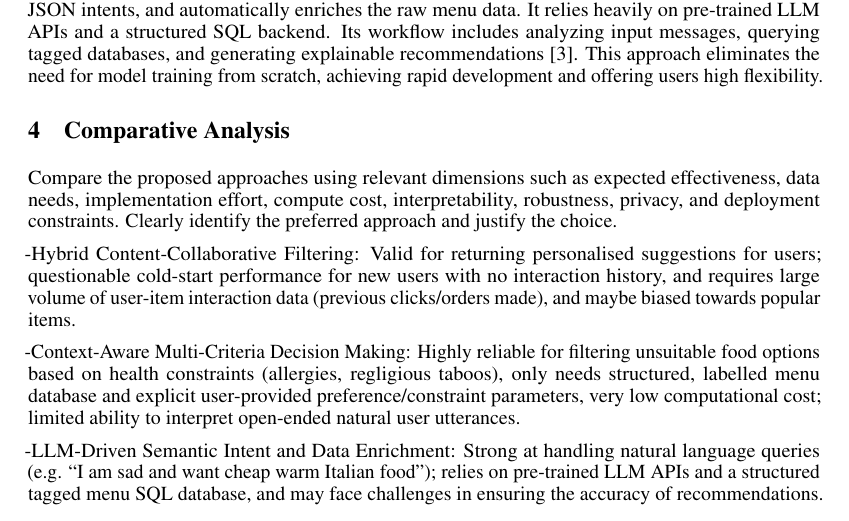
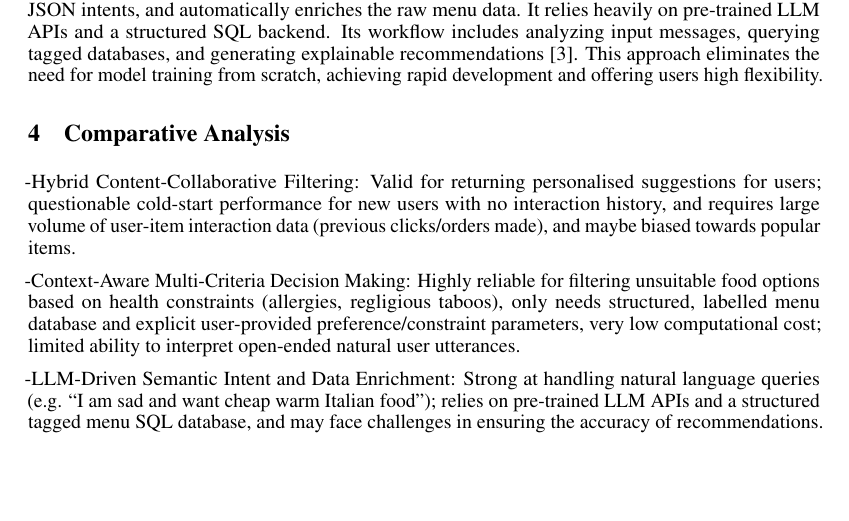
Before and after one commit to ALauuuuu/GE2340, a LaTeX document (Phase_1/Phase1_Group7.tex): part of page 2 of 3, cut so that both start at the same text, the shorter picture padded with empty space. Compiled offline with pdfLaTeX.

Commit message:
Update Phase1_Group7.tex

```diff
--- a/Phase_1/Phase1_Group7.tex
+++ b/Phase_1/Phase1_Group7.tex
@@ -73,8 +73,6 @@ The first approach is a hybrid content-collaborative filtering model. It combine
 The second approach is context-aware multi-criteria decision making. It utilizes decision analysis and a contextual framework, such as AHPSort for filtering unsuitable food options based on health constraints [2]. This approach requires user parameters and correlated database labels, and its workflow executes the rule-based ranking and optimization on filtered subsets. This approach is highly feasible and can effectively avoid hallucinations.
 The third approach is an LLM-driven semantic intent and data enrichment pipeline. This approach utilizes the natural language understanding capabilities of modern LLMs, maps the unstructured text to structured JSON intents, and automatically enriches the raw menu data. It relies heavily on pre-trained LLM APIs and a structured SQL backend. Its workflow includes analyzing input messages, querying tagged databases, and generating explainable recommendations [3]. This approach eliminates the need for model training from scratch, achieving rapid development and offering users high flexibility.
 \section{Comparative Analysis}
-Compare the proposed approaches using relevant dimensions such as expected effectiveness, data needs, implementation effort, compute cost, interpretability, robustness, privacy, and deployment constraints. Clearly identify the preferred approach and justify the choice.
-
 -Hybrid Content‑Collaborative Filtering: Valid for returning personalised suggestions for users; questionable cold‑start performance for new users with no interaction history, and requires large volume of user‑item interaction data (previous clicks/orders made), and maybe biased towards popular items.
 
 -Context‑Aware Multi‑Criteria Decision Making: Highly reliable for filtering unsuitable food options based on health constraints (allergies, regligious taboos), only needs structured, labelled menu database and explicit user‑provided preference/constraint parameters, very low computational cost; limited ability to interpret open‑ended natural user utterances.
```
